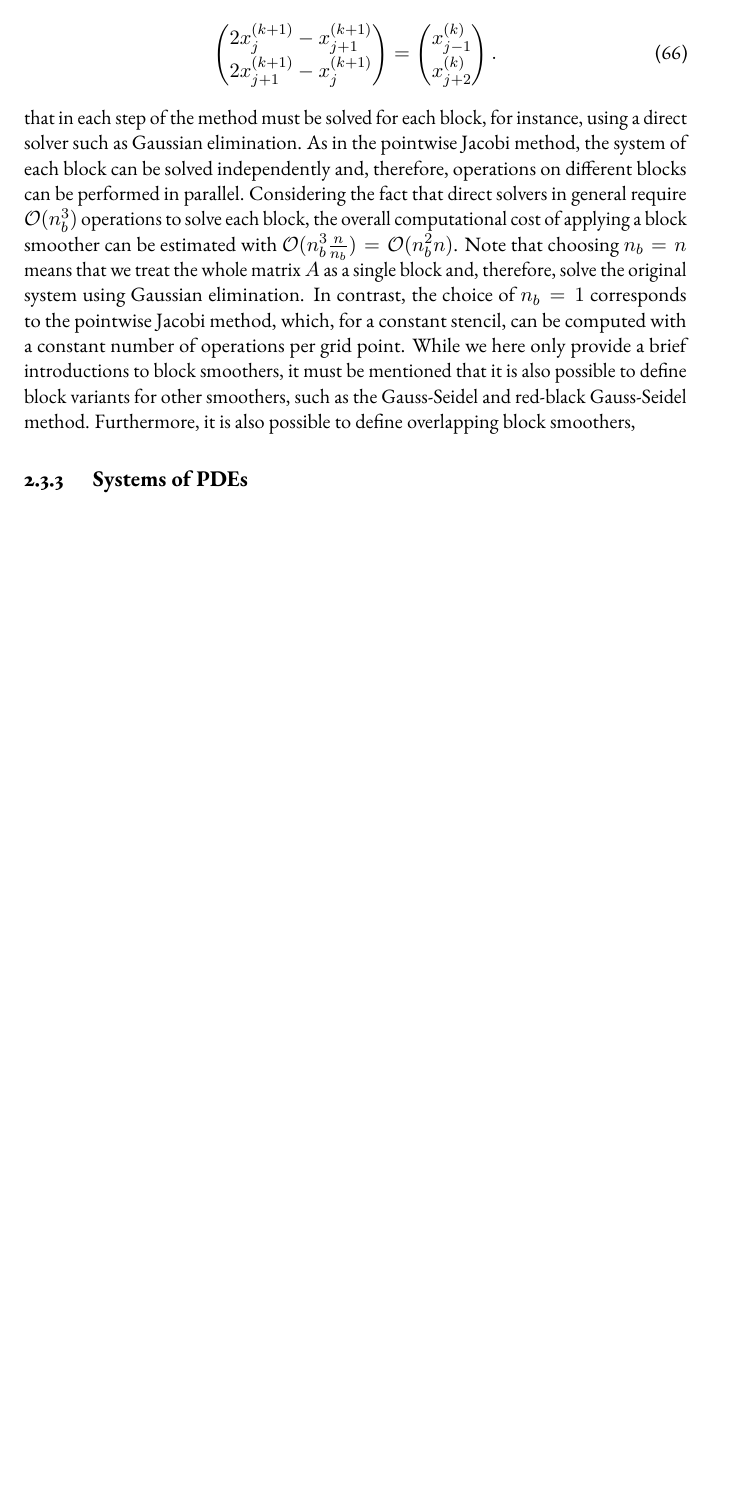
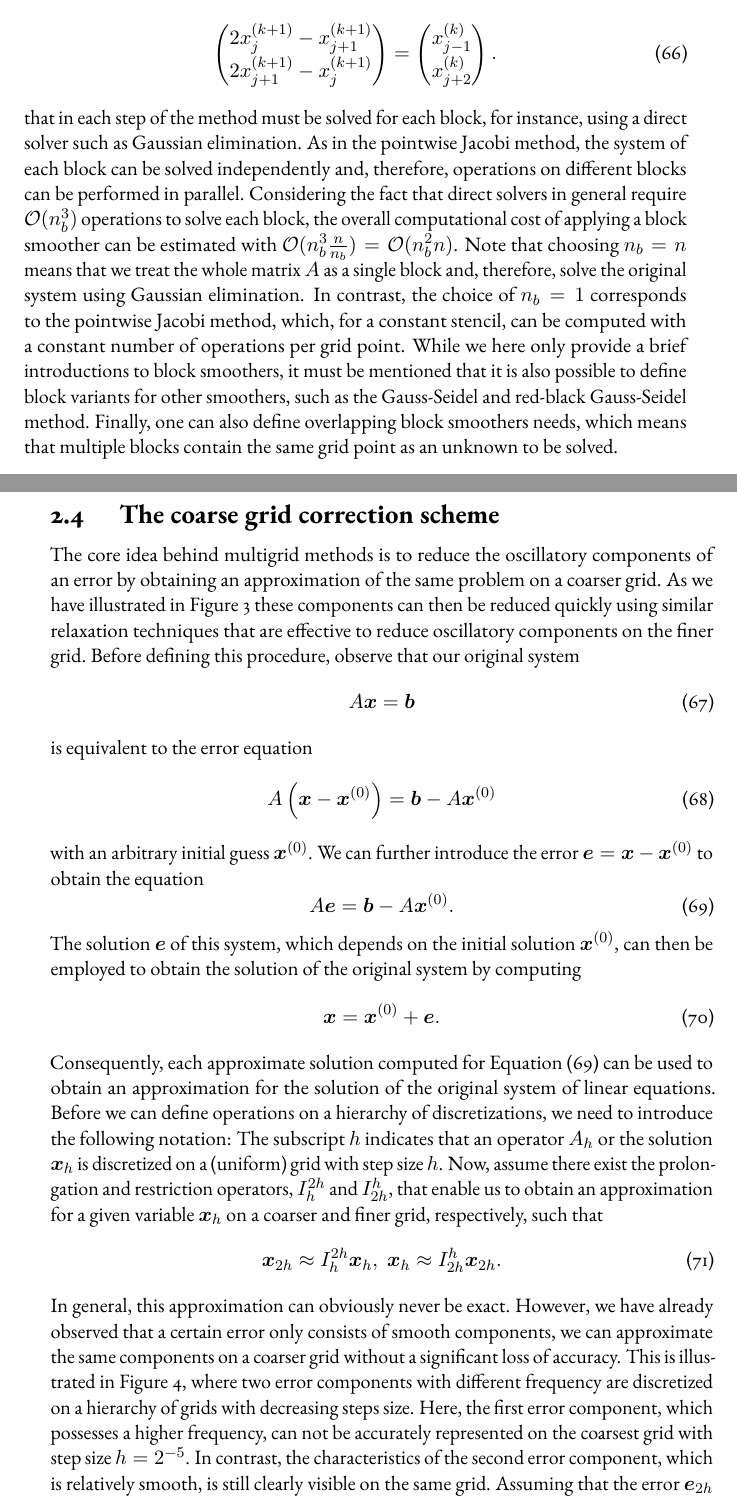
Before and after one commit to jonas-schmitt/thesis, a LaTeX thesis (main.tex, which reads contents/multigrid_methods.tex): part of page 40 of 43 before the commit and two parts of pages 40 and 41 of 45 after it, the two joined at a grey line, cut so that both start at the same text, the shorter picture padded with empty space. Compiled offline with pdfLaTeX; a LaTeX package or settings file that is missing is left out.

Commit message:
Multigrid coarse grid correction motivation

```diff
--- a/contents/multigrid_methods.tex
+++ b/contents/multigrid_methods.tex
@@ -270,6 +269,39 @@ Considering the fact that direct solvers in general require $\mathcal{O}(n_b^3)$
 Note that choosing $n_b = n$ means that we treat the whole matrix $A$ as a single block and, therefore, solve the original system using Gaussian elimination.
 In contrast, the choice of $n_b = 1$ corresponds to the pointwise Jacobi method, which, for a constant stencil, can be computed with a constant number of operations per grid point.
 While we here only provide a brief introductions to block smoothers, it must be mentioned that it is also possible to define block variants for other smoothers, such as the Gauss-Seidel and red-black Gauss-Seidel method.
-Furthermore, it is also possible to define overlapping block smoothers, %TODO elaborate
-%TODO define stencil blocks
-\subsection{Systems of PDEs}
+Finally, one can also define overlapping block smoothers needs, which means that multiple blocks contain the same grid point as an unknown to be solved.
+
+\section{The coarse grid correction scheme}
+The core idea behind multigrid methods is to reduce the oscillatory components of an error by obtaining an approximation of the same problem on a coarser grid.
+As we have illustrated in Figure~\ref{fig:low-frequency-error-component-coarse} these components can then be reduced quickly using similar relaxation techniques that are effective to reduce oscillatory components on the finer grid.
+Before defining this procedure, observe that our original system
+\begin{equation}
+	A \bm x = \bm b
+\end{equation}
+is equivalent to the error equation
+\begin{equation}
+	A \left(\bm{x} - \bm {x}^{(0)}\right) = \bm{b} - A \bm{x}^{(0)}
+\end{equation}
+with an arbitrary initial guess $\bm{x}^{(0)}$.
+We can further introduce the error $\bm{e} = \bm{x} - \bm {x}^{(0)}$ to obtain the equation
+\begin{equation}
+	A \bm{e} = \bm{b} - A \bm{x}^{(0)}.
+	\label{eq:linear-system-error-equation}
+\end{equation}
+The solution $\bm{e}$ of this system, which depends on the initial solution $\bm{x}^{(0)}$, can then be employed to obtain the solution of the original system by computing
+\begin{equation}
+	\bm{x} = \bm{x}^{(0)} + \bm{e}.
+\end{equation}
+Consequently, each approximate solution computed for Equation~\eqref{eq:linear-system-error-equation} can be used to obtain an approximation for the solution of the original system of linear equations.
+Before we can define operations on a hierarchy of discretizations, we need to introduce the following notation:
+The subscript $h$ indicates that an operator $A_h$ or the solution $\bm{x}_h$ is discretized on a (uniform) grid with step size $h$.
+Now, assume there exist the prolongation and restriction operators, $I_h^{2h}$ and $I_{2h}^h$, that enable us to obtain an approximation for a given variable $\bm{x}_h$ on a coarser and finer grid, respectively, such that
+\begin{equation}
+	\bm{x}_{2h} \approx I_h^{2h} \bm{x}_{h}, \;
+	\bm{x}_{h} \approx I_{2h}^{h} \bm{x}_{2h}.
+\end{equation}
+In general, this approximation can obviously never be exact.
+However, we have already observed that a certain error only consists of smooth components, we can approximate the same components on a coarser grid without a significant loss of accuracy.
+This is illustrated in Figure~\ref{fig:error-on-multiple-levels}, where two error components with different frequency are discretized on a hierarchy of grids with decreasing steps size.
+Here, the first error component, which possesses a higher frequency, can not be accurately represented on the coarsest grid with step size $h = 2^{-5}$.
+In contrast, the characteristics of the second error component, which is relatively smooth, is still clearly visible on the same grid.
@@ -275,0 +341,6 @@ Furthermore, it is also possible to define overlapping block smoothers, %TODO el
+	\label{fig:error-on-multiple-levels}
+\end{figure}
+Assuming that the error $\bm{e}_{2h}$ on the coarse grid consists exclusively of smooth components and, hence, $\bm{e}_{h} \approx I_{2h}^{h} \bm{e}_{2h}$, we can define the coarse grid correction
+\begin{equation}
+	\bm{x}^{k+1}_h = \bm{x}^{k}_h + I_{2h}^h \bm{e}_{2h}.
+\end{equation}
```
Also changed, not shown: figures/initial_error_16pi_level5.pdf (added), figures/initial_error_16pi_level6.pdf (added), figures/initial_error_16pi_level7.pdf (added), figures/initial_error_16pi_level8.pdf (added), figures/initial_error_16pi_level9.pdf (added), figures/initial_error_2pi_level5.pdf (added), figures/initial_error_2pi_level6.pdf (added), figures/initial_error_2pi_level7.pdf (added), figures/initial_error_2pi_level8.pdf (added), figures/initial_error_2pi_level9.pdf (added), figures/initial_error_32pi_level5.pdf (added), figures/initial_error_32pi_level6.pdf (added), figures/initial_error_32pi_level7.pdf (added), figures/initial_error_32pi_level8.pdf (added), 17 more files, 1 other file.
